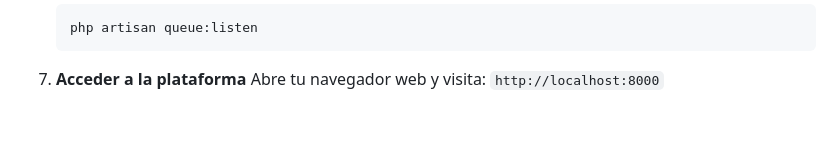
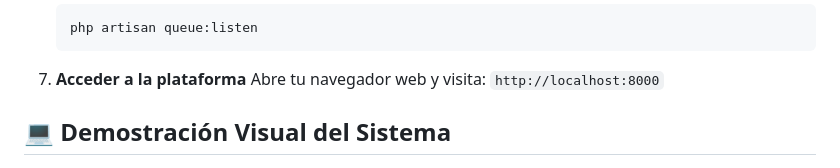
Before and after one commit to vmandujanobautista-beep/Proyecto-Veterinaria, a Markdown page: README.md, the part around one of its changes. Rendered like a GitHub page; blank space fills up the shorter version.

Commit message:
Add visual demonstration section to README
Added a visual demonstration section with images of various system panels.

```diff
--- a/README.md
+++ b/README.md
@@ -100,4 +100,5 @@ El proyecto está construido sobre el ecosistema moderno de PHP utilizando el **
 7. **Acceder a la plataforma**
    Abre tu navegador web y visita: `http://localhost:8000`
 
+## 💻 Demostración Visual del Sistema
 
```
Also changed, not shown: other parts of README.md (+32 -0 lines).
